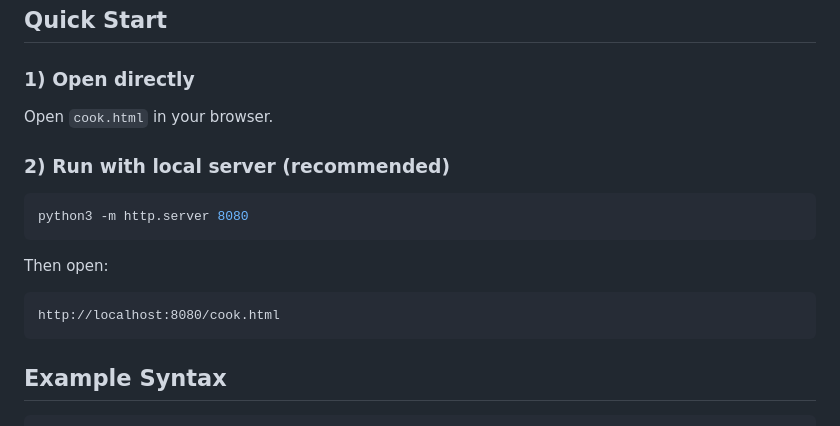
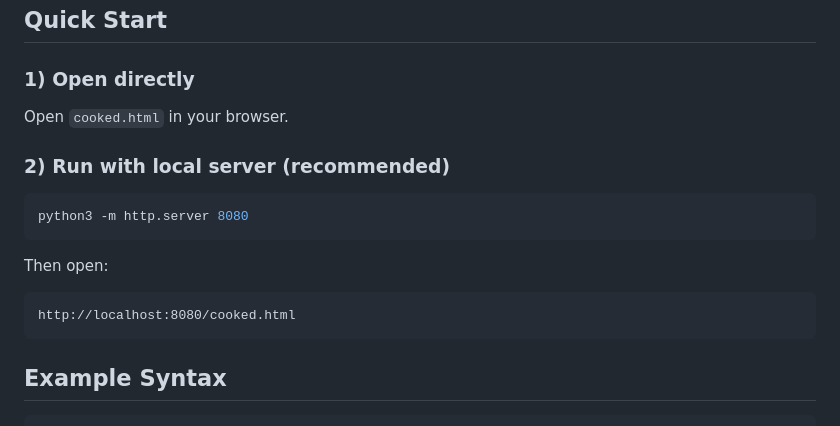
Before and after one commit to prnig/cooked, a Markdown page: README.md, the part around the change. GitHub-like rendering.

````diff
--- a/README.md
+++ b/README.md
@@ -72,7 +72,7 @@ No backend, no API, no cloud dependency: everything runs locally in your browser
 
 ### 1) Open directly
 
-Open `cook.html` in your browser.
+Open `cooked.html` in your browser.
 
 ### 2) Run with local server (recommended)
 
@@ -83,7 +83,7 @@ python3 -m http.server 8080
 Then open:
 
 ```text
-http://localhost:8080/cook.html
+http://localhost:8080/cooked.html
 ```
 
 ## Example Syntax
````
